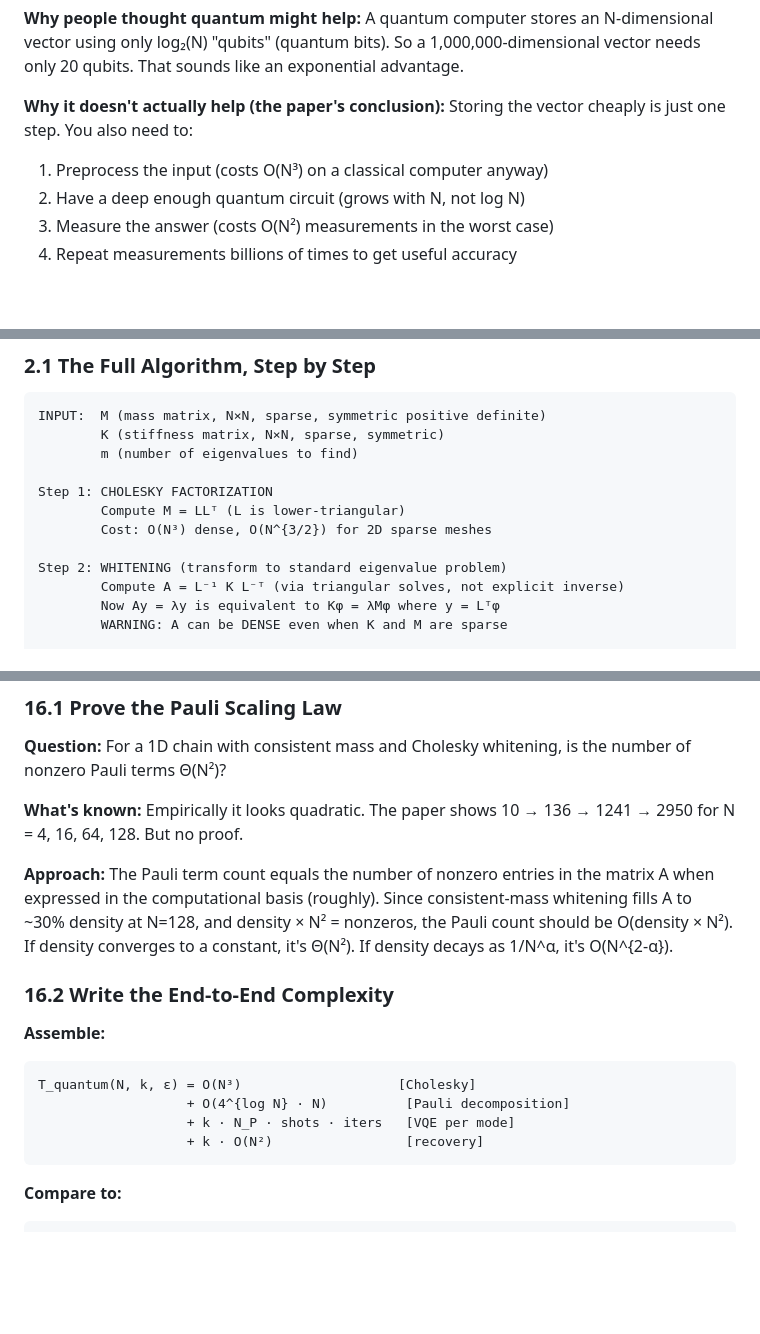
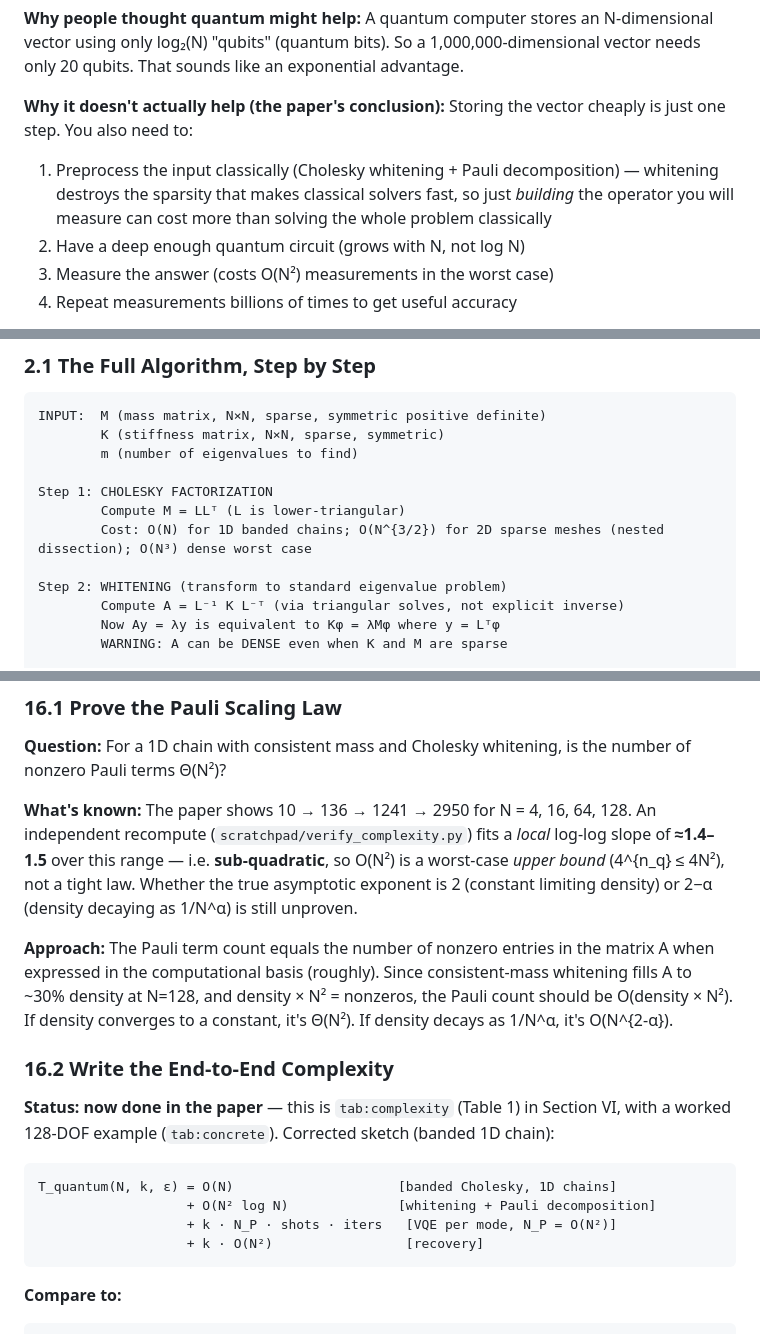
Before and after one commit to Akil003/QubitsAreNotEnough, a Markdown page: paper_explained_for_cs.md, 3 parts joined by grey strips. Rendered like a GitHub page; blank space fills up the shorter version.

````diff
--- a/paper_explained_for_cs.md
+++ b/paper_explained_for_cs.md
@@ -19,7 +21,7 @@ You have a CS background (algorithms, data structures, complexity theory, maybe
 **Why people thought quantum might help:** A quantum computer stores an N-dimensional vector using only log₂(N) "qubits" (quantum bits). So a 1,000,000-dimensional vector needs only 20 qubits. That sounds like an exponential advantage.
 
 **Why it doesn't actually help (the paper's conclusion):** Storing the vector cheaply is just one step. You also need to:
-1. Preprocess the input (costs O(N³) on a classical computer anyway)
+1. Preprocess the input classically (Cholesky whitening + Pauli decomposition) — whitening destroys the sparsity that makes classical solvers fast, so just *building* the operator you will measure can cost more than solving the whole problem classically
 2. Have a deep enough quantum circuit (grows with N, not log N)
 3. Measure the answer (costs O(N²) measurements in the worst case)
 4. Repeat measurements billions of times to get useful accuracy
@@ -249,7 +251,7 @@ INPUT:  M (mass matrix, N×N, sparse, symmetric positive definite)
 
 Step 1: CHOLESKY FACTORIZATION
         Compute M = LLᵀ (L is lower-triangular)
-        Cost: O(N³) dense, O(N^{3/2}) for 2D sparse meshes
+        Cost: O(N) for 1D banded chains; O(N^{3/2}) for 2D sparse meshes (nested dissection); O(N³) dense worst case
 
 Step 2: WHITENING (transform to standard eigenvalue problem)
         Compute A = L⁻¹ K L⁻ᵀ (via triangular solves, not explicit inverse)
@@ -1013,17 +1022,17 @@ Verifies:
 
 **Question:** For a 1D chain with consistent mass and Cholesky whitening, is the number of nonzero Pauli terms Θ(N²)?
 
-**What's known:** Empirically it looks quadratic. The paper shows 10 → 136 → 1241 → 2950 for N = 4, 16, 64, 128. But no proof.
+**What's known:** The paper shows 10 → 136 → 1241 → 2950 for N = 4, 16, 64, 128. An independent recompute (`scratchpad/verify_complexity.py`) fits a *local* log-log slope of **≈1.4–1.5** over this range — i.e. **sub-quadratic**, so O(N²) is a worst-case *upper bound* (4^{n_q} ≤ 4N²), not a tight law. Whether the true asymptotic exponent is 2 (constant limiting density) or 2−α (density decaying as 1/N^α) is still unproven.
 
 **Approach:** The Pauli term count equals the number of nonzero entries in the matrix A when expressed in the computational basis (roughly). Since consistent-mass whitening fills A to ~30% density at N=128, and density × N² = nonzeros, the Pauli count should be O(density × N²). If density converges to a constant, it's Θ(N²). If density decays as 1/N^α, it's O(N^{2-α}).
 
 ### 16.2 Write the End-to-End Complexity
 
-**Assemble:**
+**Status: now done in the paper** — this is `tab:complexity` (Table 1) in Section VI, with a worked 128-DOF example (`tab:concrete`). Corrected sketch (banded 1D chain):
 ```
-T_quantum(N, k, ε) = O(N³)                    [Cholesky]
-                   + O(4^{log N} · N)          [Pauli decomposition]
-                   + k · N_P · shots · iters   [VQE per mode]
+T_quantum(N, k, ε) = O(N)                     [banded Cholesky, 1D chains]
+                   + O(N² log N)              [whitening + Pauli decomposition]
+                   + k · N_P · shots · iters   [VQE per mode, N_P = O(N²)]
                    + k · O(N²)                 [recovery]
 ```
 
````
Also changed, not shown: other parts of paper_explained_for_cs.md (+26 -17 lines).
